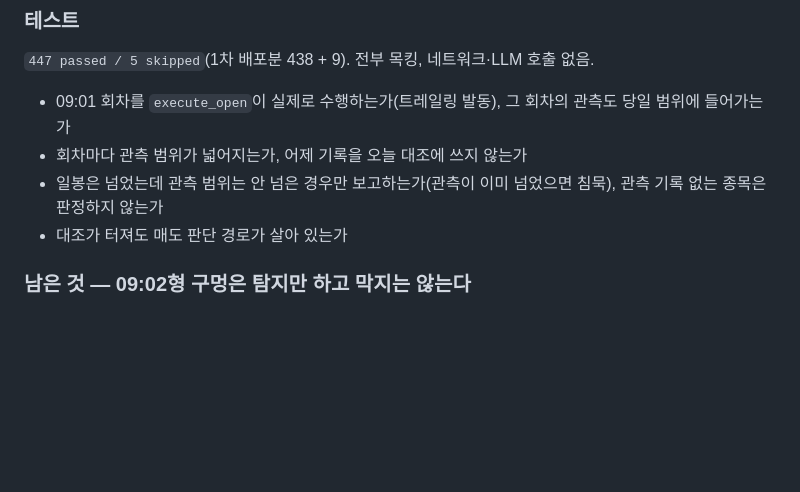
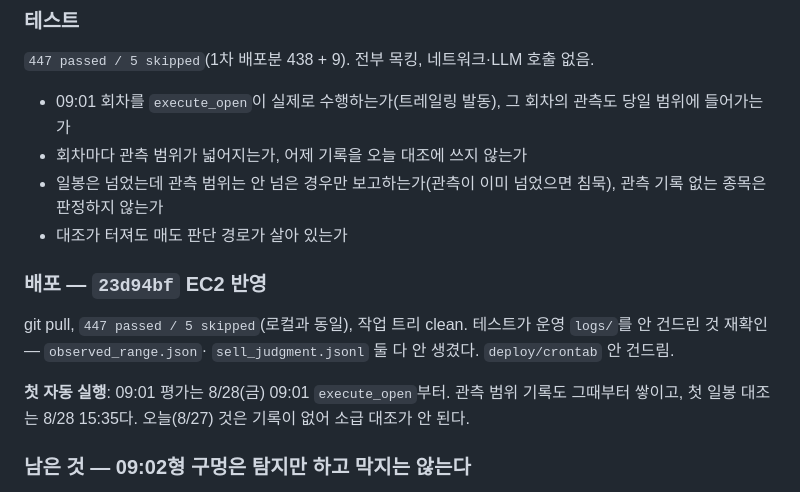
Before and after one commit to YJEFFf/Stock-Investment-Multi-Agent, a Markdown page: docs/CHANGELOG.md, the part around the change. Drawn GitHub-style; blank space fills up the shorter version.

Commit message:
Record the 23d94bf deploy
447 passed on EC2, tree clean, crontab untouched, and neither new log file
appeared in production logs during the test run. First real exercise is
08-28: the 09:01 evaluation at execute_open, and the first observed-range
comparison after the close. Today cannot be checked retroactively — nothing
recorded what the safety net saw.

Co-Authored-By: Claude Opus 5 <noreply@anthropic.com>
Claude-Session: https://claude.ai/code/session_01EP7g2VHzqdN4N6U61T6HW1

```diff
--- a/docs/CHANGELOG.md
+++ b/docs/CHANGELOG.md
@@ -114,6 +114,16 @@ KIS인지 우리 샘플링 주기인지가 흐려진다.
 - 일봉은 넘었는데 관측 범위는 안 넘은 경우만 보고하는가(관측이 이미 넘었으면 침묵),
   관측 기록 없는 종목은 판정하지 않는가
 - 대조가 터져도 매도 판단 경로가 살아 있는가
+
+### 배포 — `23d94bf` EC2 반영
+
+git pull, `447 passed / 5 skipped`(로컬과 동일), 작업 트리 clean.
+테스트가 운영 `logs/`를 안 건드린 것 재확인 — `observed_range.json`·
+`sell_judgment.jsonl` 둘 다 안 생겼다. `deploy/crontab` 안 건드림.
+
+**첫 자동 실행**: 09:01 평가는 8/28(금) 09:01 `execute_open`부터.
+관측 범위 기록도 그때부터 쌓이고, 첫 일봉 대조는 8/28 15:35다.
+오늘(8/27) 것은 기록이 없어 소급 대조가 안 된다.
 
 ### 남은 것 — 09:02형 구멍은 탐지만 하고 막지는 않는다
 
```
